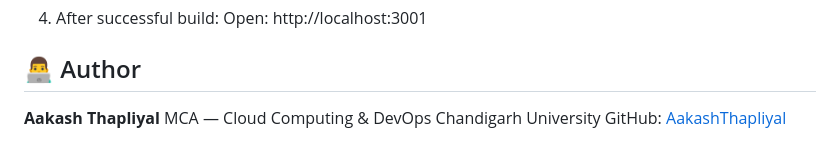
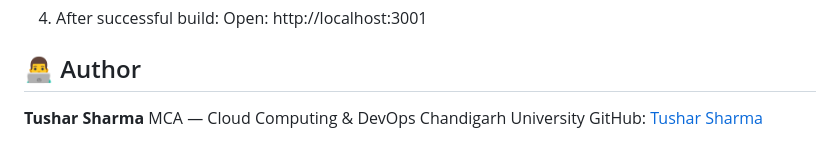
Before and after one commit to starhacker577/DeploySafe, a Markdown page: README.md, the part around the change. Rendered like a GitHub page.

```diff
--- a/README.md
+++ b/README.md
@@ -141,7 +141,7 @@ docker pull aakash22sharma/deploysafe-portfolio:build-<N>
 
 ## 👨‍💻 Author
 
-**Aakash Thapliyal**
+**Tushar Sharma**
 MCA — Cloud Computing & DevOps
 Chandigarh University
-GitHub: [AakashThapliyal](https://github.com/AakashThapliyal)
+GitHub: [Tushar Sharma](https://github.com/starhacker577)
```
